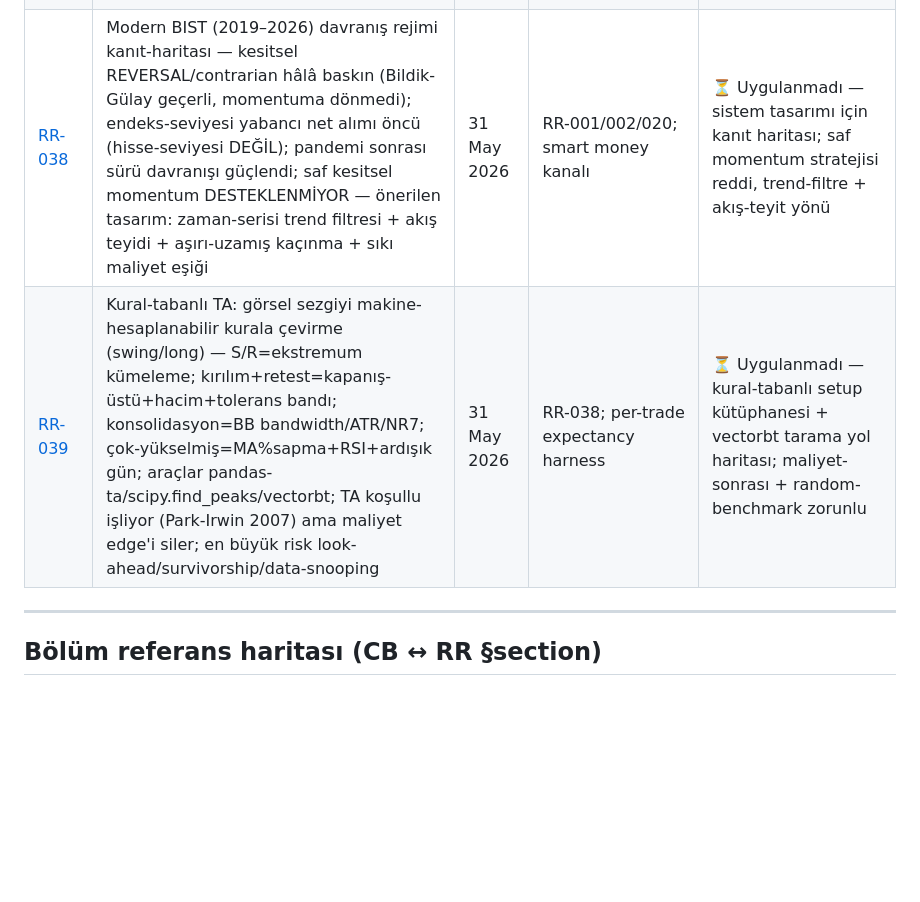
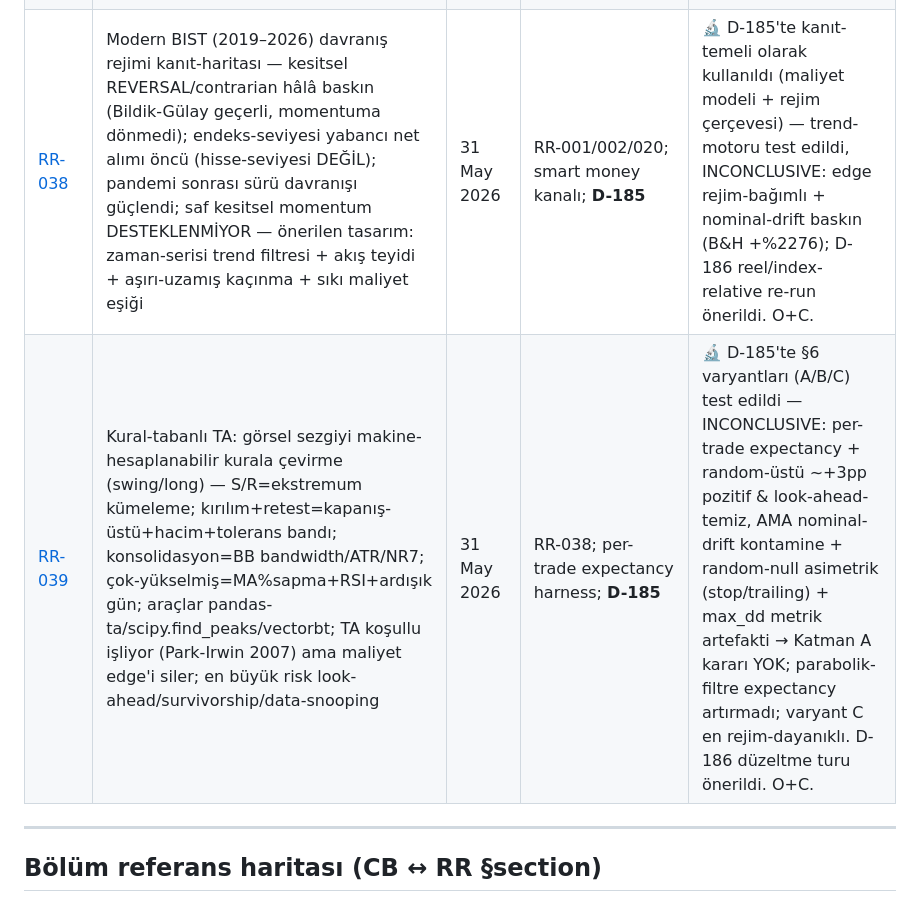
Before and after one commit to caganco/sentio, a Markdown page: docs/RESEARCH_REGISTRY.md, the part around the change. Drawn GitHub-style; blank space fills up the shorter version.

Commit message:
docs(D-185): link RR-038/RR-039 to D-185 in research registry
RR-038 (cost/regime evidence) and RR-039 (rule variants A/B/C) were
operationalized by the D-185 trend-motor test. Updates their registry rows to
note the D-185 linkage + INCONCLUSIVE verdict (edge promising but nominal-drift
contaminated + max_dd metric artifact + asymmetric random null; D-186 fix-round
recommended). Per CLAUDE.md D-122: an RR turned into a directive gets the D-XXX noted.

```diff
--- a/docs/RESEARCH_REGISTRY.md
+++ b/docs/RESEARCH_REGISTRY.md
@@ -34,8 +34,8 @@
 | [RR-035](research/RR-035-malitablo-cross-sectional-consistency.md) | MaliTablo cross-sectional tutarlılık testi (D-182) — 13 ticker stratified, MaliTablo vs bağımsız Mynet 2023 yıllık. EAOoP+satış ratio=1.000 (9-10 ticker), ρ=1.00, sektör kümeleme YOK → baz UNIFORM. D-181 mutlak-sapma (289.86 vs 200.76) konsolide-vs-solo; stockanalysis.com 3. kaynak teyitli (289.86) | 30 May 2026 | RR-033 v2 §3; RR-032-V3; NRR-002; D-182; pre-reg STAGE0_d182 | ✅ YEŞİL + 3. kaynak teyitli — MaliTablo Faz 0b rank-IC için kullanılabilir, mutlak-değer stockanalysis ile doğrulandı (caveat kapandı). D-181 KIRMIZI-eğilimi tersine döndü. Karar O+C. |
 | [RR-036](research/RR-036-tms29-uygulama-tarihi.md) | TMS 29 BIST ilk uygulama tarihi + öncesi çeyrek disiplini (D-183a) — SPK 2023/81 + KGK rehberi: ilk zorunlu = 31.12.2023 yıllık; 2023 Q1-Q3 NOMİNAL; 2022 karşılaştırmalı restated; FY2023 restated yıllık +10 hafta ek süreyle ~Haz 2024 yayını | 30 May 2026 | RR-035; RR-033 v2; NRR-002; Faz 0b TTM; D-183a | ✅ Net — Faz 0b value penceresi 2024-01'den BAŞLATILMAMALI (karışık-baz TTM + look-ahead); öneri ~2024-09 başlangıç, restated-yıllık + point-in-time KAP yayın tarihi. Karar O+C. |
 | [RR-037](research/RR-037-smartmoney-veri-erisim.md) | Smart money 4-kanal veri-erisim + kalite dogrulama (Faz 0c on-kosul) — canli probe + kod okuma: VIOP ucretsiz+hisse-bazli+2018+✅; foreign flow DB YOK (sifir gecmis); HisseTekil=fiyat/PD (yabanci oran yok, RR-001 hatasi); takas STUB+ucretli; AKD API yok | 30 Mayis 2026 | RR-032-V3 §B; RR-001/002/020; DEC-014; Faz 0c | ⏳ Karar bekliyor — Faz 0c: VIOP birincil (parser fix ~1-2gun); foreign flow gunluk koleksiyon SIMDI baslatilmali (~Haz 2027 IC); takas L79/ay+dev ertelenmeli. O+C. |
-| [RR-038](research/RR-038-MODERN-BIST.md) | Modern BIST (2019–2026) davranış rejimi kanıt-haritası — kesitsel REVERSAL/contrarian hâlâ baskın (Bildik-Gülay geçerli, momentuma dönmedi); endeks-seviyesi yabancı net alımı öncü (hisse-seviyesi DEĞİL); pandemi sonrası sürü davranışı güçlendi; saf kesitsel momentum DESTEKLENMİYOR — önerilen tasarım: zaman-serisi trend filtresi + akış teyidi + aşırı-uzamış kaçınma + sıkı maliyet eşiği | 31 May 2026 | RR-001/002/020; smart money kanalı | ⏳ Uygulanmadı — sistem tasarımı için kanıt haritası; saf momentum stratejisi reddi, trend-filtre + akış-teyit yönü |
-| [RR-039](research/RR-039-RULEBASED-TA.md) | Kural-tabanlı TA: görsel sezgiyi makine-hesaplanabilir kurala çevirme (swing/long) — S/R=ekstremum kümeleme; kırılım+retest=kapanış-üstü+hacim+tolerans bandı; konsolidasyon=BB bandwidth/ATR/NR7; çok-yükselmiş=MA%sapma+RSI+ardışık gün; araçlar pandas-ta/scipy.find_peaks/vectorbt; TA koşullu işliyor (Park-Irwin 2007) ama maliyet edge'i siler; en büyük risk look-ahead/survivorship/data-snooping | 31 May 2026 | RR-038; per-trade expectancy harness | ⏳ Uygulanmadı — kural-tabanlı setup kütüphanesi + vectorbt tarama yol haritası; maliyet-sonrası + random-benchmark zorunlu |
+| [RR-038](research/RR-038-MODERN-BIST.md) | Modern BIST (2019–2026) davranış rejimi kanıt-haritası — kesitsel REVERSAL/contrarian hâlâ baskın (Bildik-Gülay geçerli, momentuma dönmedi); endeks-seviyesi yabancı net alımı öncü (hisse-seviyesi DEĞİL); pandemi sonrası sürü davranışı güçlendi; saf kesitsel momentum DESTEKLENMİYOR — önerilen tasarım: zaman-serisi trend filtresi + akış teyidi + aşırı-uzamış kaçınma + sıkı maliyet eşiği | 31 May 2026 | RR-001/002/020; smart money kanalı; **D-185** | 🔬 D-185'te kanıt-temeli olarak kullanıldı (maliyet modeli + rejim çerçevesi) — trend-motoru test edildi, INCONCLUSIVE: edge rejim-bağımlı + nominal-drift baskın (B&H +%2276); D-186 reel/index-relative re-run önerildi. O+C. |
+| [RR-039](research/RR-039-RULEBASED-TA.md) | Kural-tabanlı TA: görsel sezgiyi makine-hesaplanabilir kurala çevirme (swing/long) — S/R=ekstremum kümeleme; kırılım+retest=kapanış-üstü+hacim+tolerans bandı; konsolidasyon=BB bandwidth/ATR/NR7; çok-yükselmiş=MA%sapma+RSI+ardışık gün; araçlar pandas-ta/scipy.find_peaks/vectorbt; TA koşullu işliyor (Park-Irwin 2007) ama maliyet edge'i siler; en büyük risk look-ahead/survivorship/data-snooping | 31 May 2026 | RR-038; per-trade expectancy harness; **D-185** | 🔬 D-185'te §6 varyantları (A/B/C) test edildi — INCONCLUSIVE: per-trade expectancy + random-üstü ~+3pp pozitif & look-ahead-temiz, AMA nominal-drift kontamine + random-null asimetrik (stop/trailing) + max_dd metrik artefakti → Katman A kararı YOK; parabolik-filtre expectancy artırmadı; varyant C en rejim-dayanıklı. D-186 düzeltme turu önerildi. O+C. |
 
 ---
 
```
